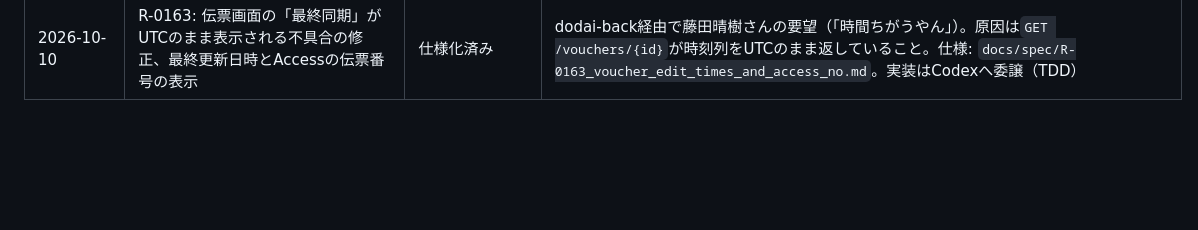
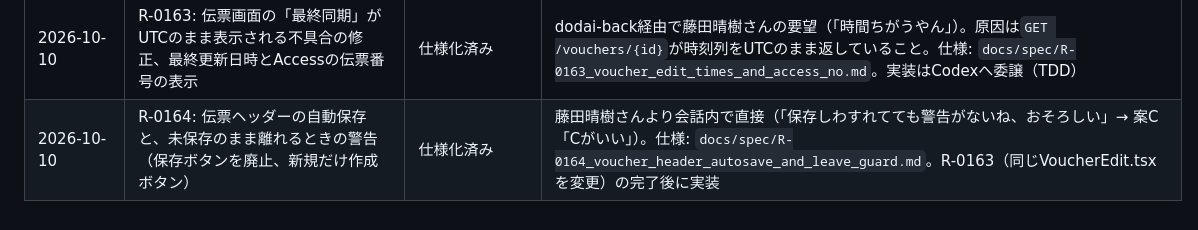
Before and after one commit to fujiruki/Beaver, a Markdown page: docs/requests_log.md, the part around the change. Drawn GitHub-style; blank space fills up the shorter version.

Commit message:
docs: R-0164 伝票ヘッダーの自動保存と離脱警告の仕様書を作成
Claude-Session: https://claude.ai/code/session_01T83mtFQih6Ub1req8gV5Pv

```diff
--- a/docs/requests_log.md
+++ b/docs/requests_log.md
@@ -107,3 +107,4 @@
 | 2026-10-10 | R-0159: GET /projects/sync が updated_at をUTCのまま返し、Accessの案件pullで偽の「更新」が毎回出る不具合 | 仕様化済み | dodai-back（Access側番号R-0162）より報告。指揮役が`api/routes/projects.php`で確認。仕様: `docs/spec/R-0159_projects_sync_updated_at_jst.md`。実装はAgentへ委譲（TDD） |
 | 2026-10-10 | R-0158: Accessからの伝票push（POST /vouchers/sync）がBeaver側の修正を黙って上書きしないよう、base_synced_at・forceで競合判定し409 voucher_conflictを返す。Beaverでvoid済みの伝票はforceで取消を解除し履歴に残す | Beaver_betaで検証済み（本番は未デプロイ） | R-0157の確認中に指揮役が発見。API案はdodai-backと合意、void済み伝票をAccess版採用で戻せることは藤田晴樹さんの判断（dodai-back経由）。R-0154の一方通行の例外として仕様書を更新。仕様: `docs/spec/R-0158_voucher_push_conflict_guard.md`。実装: ClaudeのAgentが週の上限で停止したためCodexが引き継ぎ、テスト`8269d96`・実装`9197091`（新テスト14 PASS・R-0157テスト・回帰スイート青・tsc OKを指揮役が再実行で確認）。2026-10-10 Beaver_betaへデプロイ。`void_reason`は取消解除後も過去の理由が入るため、Access側はstatus=voidのときだけ使う。2026-10-10 dodai-backとBeaver_betaで通し確認B1〜B4（Access側だけ変更／Beaver側だけ変更→Beaver版採用／両側変更→Access版採用(force)／Beaver版採用）すべて合格。B5（void済みのforce解除）は未確認 |
 | 2026-10-10 | R-0163: 伝票画面の「最終同期」がUTCのまま表示される不具合の修正、最終更新日時とAccessの伝票番号の表示 | 仕様化済み | dodai-back経由で藤田晴樹さんの要望（「時間ちがうやん」）。原因は`GET /vouchers/{id}`が時刻列をUTCのまま返していること。仕様: `docs/spec/R-0163_voucher_edit_times_and_access_no.md`。実装はCodexへ委譲（TDD） |
+| 2026-10-10 | R-0164: 伝票ヘッダーの自動保存と、未保存のまま離れるときの警告（保存ボタンを廃止、新規だけ作成ボタン） | 仕様化済み | 藤田晴樹さんより会話内で直接（「保存しわすれてても警告がないね、おそろしい」→ 案C「Cがいい」）。仕様: `docs/spec/R-0164_voucher_header_autosave_and_leave_guard.md`。R-0163（同じVoucherEdit.tsxを変更）の完了後に実装 |
```
Also changed, not shown: docs/requests.md (+0 -12 lines), docs/spec/R-0164_voucher_header_autosave_and_leave_guard.md (added, +79 -0 lines).
